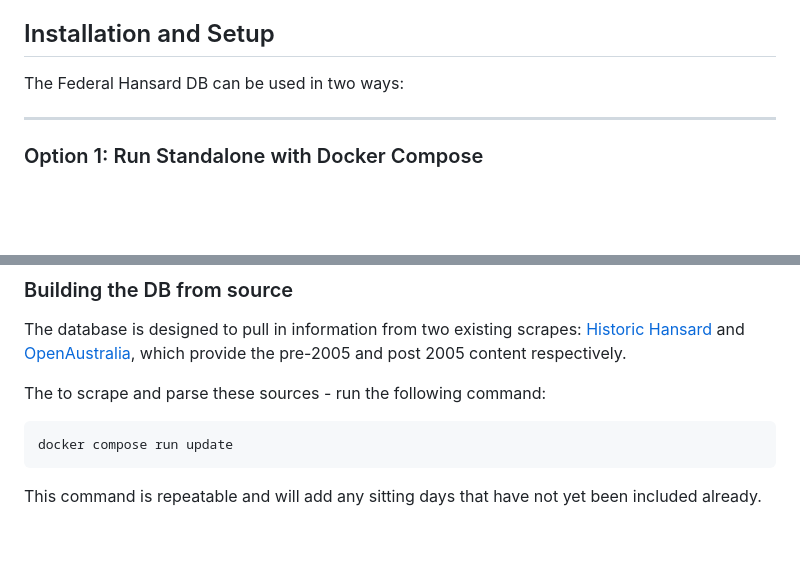
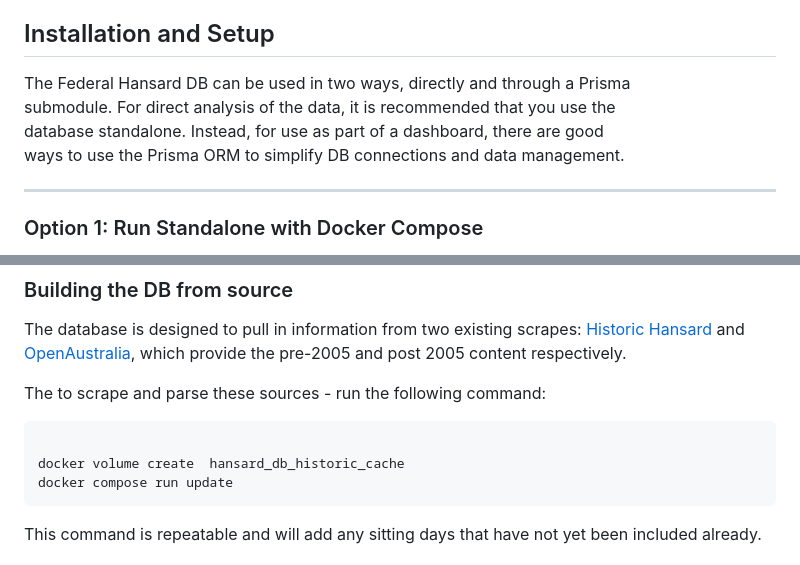
Before and after one commit to Fonzzy1/federal-hansard-db, a Markdown page: README.md, 2 parts joined by grey strips. Drawn GitHub-style; blank space fills up the shorter version.

````diff
--- a/README.md
+++ b/README.md
@@ -11,7 +11,10 @@ better access to the Hansard into the future.
 
 ## Installation and Setup
 
-The Federal Hansard DB can be used in two ways:
+The Federal Hansard DB can be used in two ways, directly and through a Prisma
+submodule. For direct analysis of the data, it is recommended that you use the
+database standalone. Instead, for use as part of a dashboard, there are good
+ways to use the Prisma ORM to simplify DB connections and data management.
 
 ---
 
@@ -120,6 +141,8 @@ and post 2005 content respectively.
 The to scrape and parse these sources - run the following command:
 
 ```{bash}
+
+docker volume create  hansard_db_historic_cache
 docker compose run update
 ```
 
````
Also changed, not shown: other parts of README.md (+27 -33 lines).
